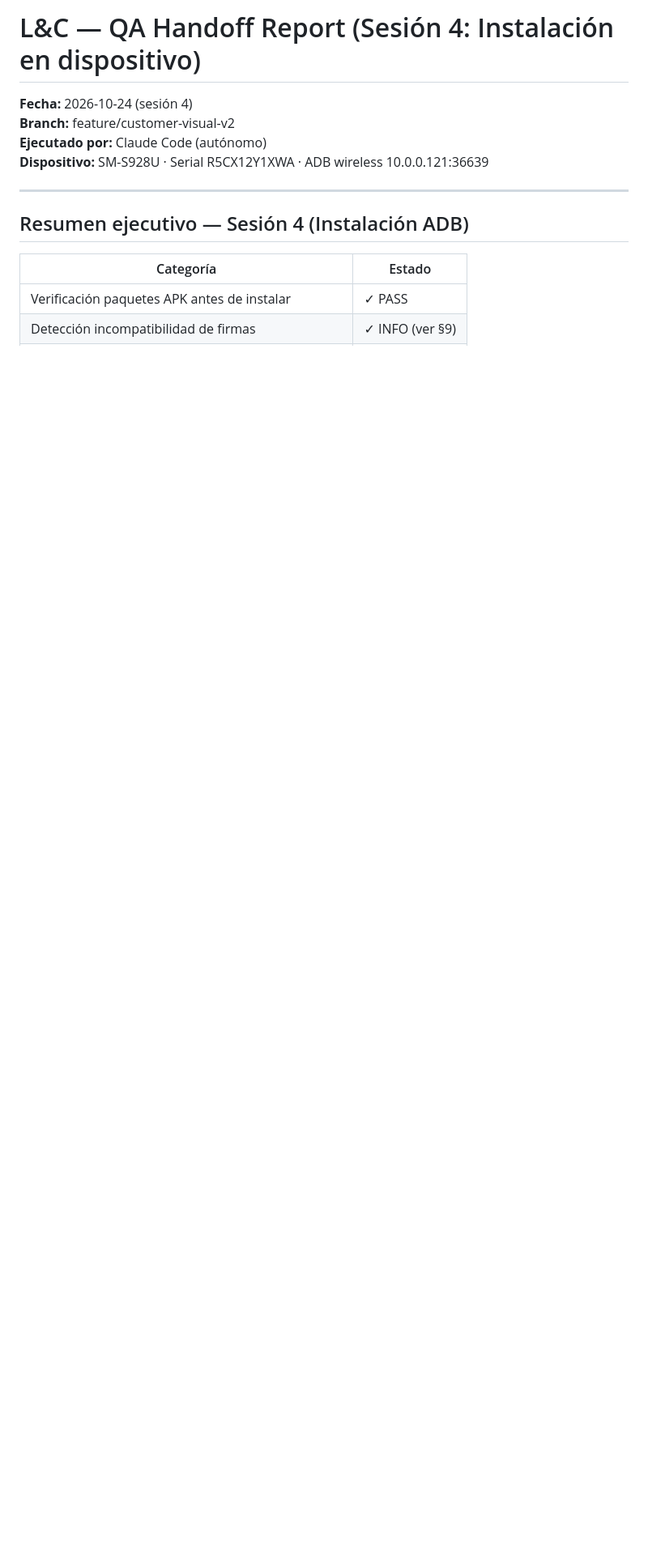
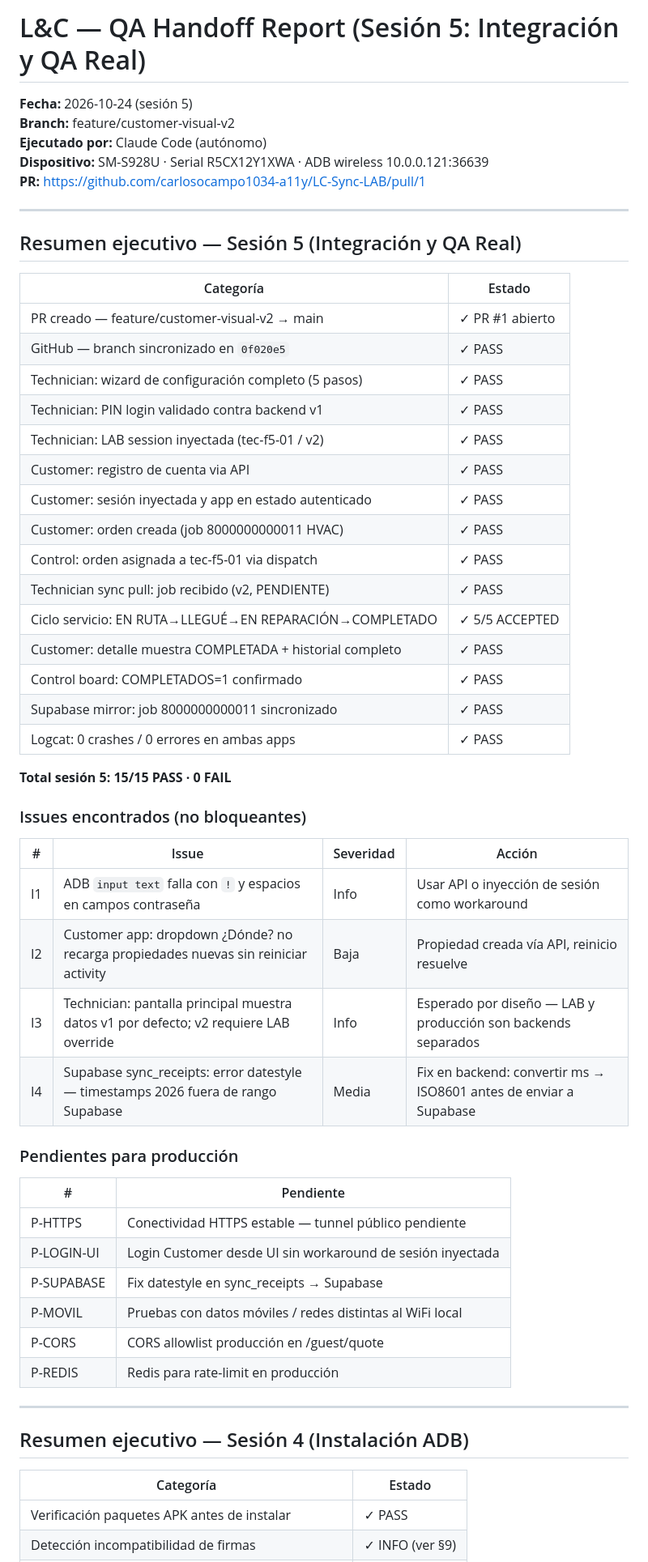
Before and after one commit to carlosocampo1034-a11y/LC-Sync-LAB, a Markdown page: docs/QA_HANDOFF.md, the part around one of its changes. Shown at 81% size. Rendered like a GitHub page; blank space fills up the shorter version.

```diff
--- a/docs/QA_HANDOFF.md
+++ b/docs/QA_HANDOFF.md
@@ -1,8 +1,51 @@
-# L&C — QA Handoff Report (Sesión 4: Instalación en dispositivo)
-**Fecha:** 2026-10-24 (sesión 4)
+# L&C — QA Handoff Report (Sesión 5: Integración y QA Real)
+**Fecha:** 2026-10-24 (sesión 5)
 **Branch:** feature/customer-visual-v2
 **Ejecutado por:** Claude Code (autónomo)
 **Dispositivo:** SM-S928U · Serial R5CX12Y1XWA · ADB wireless 10.0.0.121:36639
+**PR:** https://github.com/carlosocampo1034-a11y/LC-Sync-LAB/pull/1
+
+---
+
+## Resumen ejecutivo — Sesión 5 (Integración y QA Real)
+
+| Categoría | Estado |
+|---|---|
+| PR creado — feature/customer-visual-v2 → main | ✓ PR #1 abierto |
+| GitHub — branch sincronizado en `0f020e5` | ✓ PASS |
+| Technician: wizard de configuración completo (5 pasos) | ✓ PASS |
+| Technician: PIN login validado contra backend v1 | ✓ PASS |
+| Technician: LAB session inyectada (tec-f5-01 / v2) | ✓ PASS |
+| Customer: registro de cuenta via API | ✓ PASS |
+| Customer: sesión inyectada y app en estado autenticado | ✓ PASS |
+| Customer: orden creada (job 8000000000011 HVAC) | ✓ PASS |
+| Control: orden asignada a tec-f5-01 via dispatch | ✓ PASS |
+| Technician sync pull: job recibido (v2, PENDIENTE) | ✓ PASS |
+| Ciclo servicio: EN RUTA→LLEGUÉ→EN REPARACIÓN→COMPLETADO | ✓ 5/5 ACCEPTED |
+| Customer: detalle muestra COMPLETADA + historial completo | ✓ PASS |
+| Control board: COMPLETADOS=1 confirmado | ✓ PASS |
+| Supabase mirror: job 8000000000011 sincronizado | ✓ PASS |
+| Logcat: 0 crashes / 0 errores en ambas apps | ✓ PASS |
+
+**Total sesión 5: 15/15 PASS · 0 FAIL**
+
+### Issues encontrados (no bloqueantes)
+| # | Issue | Severidad | Acción |
+|---|---|---|---|
+| I1 | ADB `input text` falla con `!` y espacios en campos contraseña | Info | Usar API o inyección de sesión como workaround |
+| I2 | Customer app: dropdown ¿Dónde? no recarga propiedades nuevas sin reiniciar activity | Baja | Propiedad creada vía API, reinicio resuelve |
+| I3 | Technician: pantalla principal muestra datos v1 por defecto; v2 requiere LAB override | Info | Esperado por diseño — LAB y producción son backends separados |
+| I4 | Supabase sync_receipts: error datestyle — timestamps 2026 fuera de rango Supabase | Media | Fix en backend: convertir ms → ISO8601 antes de enviar a Supabase |
+
+### Pendientes para producción
+| # | Pendiente |
+|---|---|
+| P-HTTPS | Conectividad HTTPS estable — tunnel público pendiente |
+| P-LOGIN-UI | Login Customer desde UI sin workaround de sesión inyectada |
+| P-SUPABASE | Fix datestyle en sync_receipts → Supabase |
+| P-MOVIL | Pruebas con datos móviles / redes distintas al WiFi local |
+| P-CORS | CORS allowlist producción en /guest/quote |
+| P-REDIS | Redis para rate-limit en producción |
 
 ---
 
```
Also changed, not shown: other parts of docs/QA_HANDOFF.md (+50 -1 lines).
